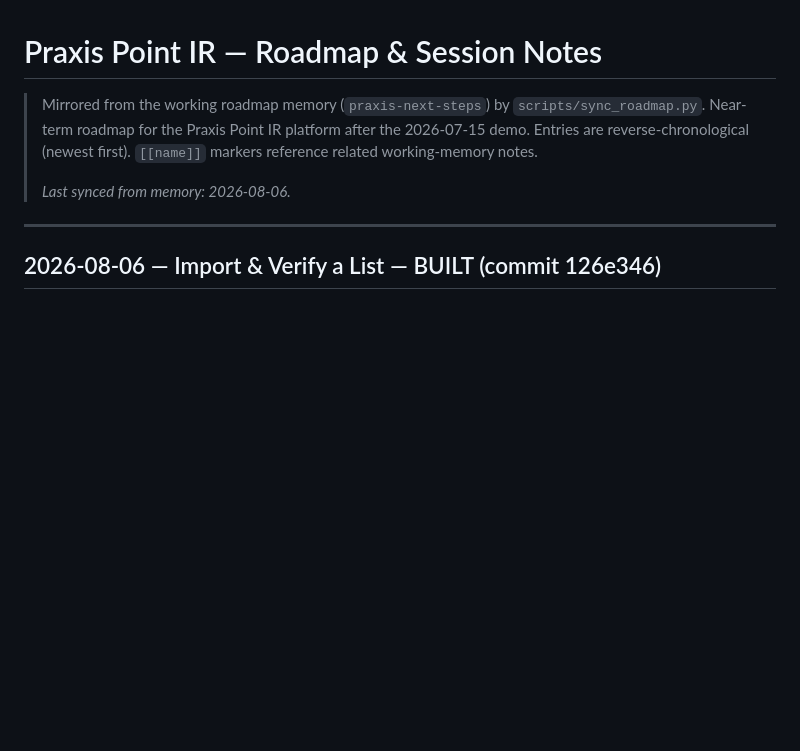
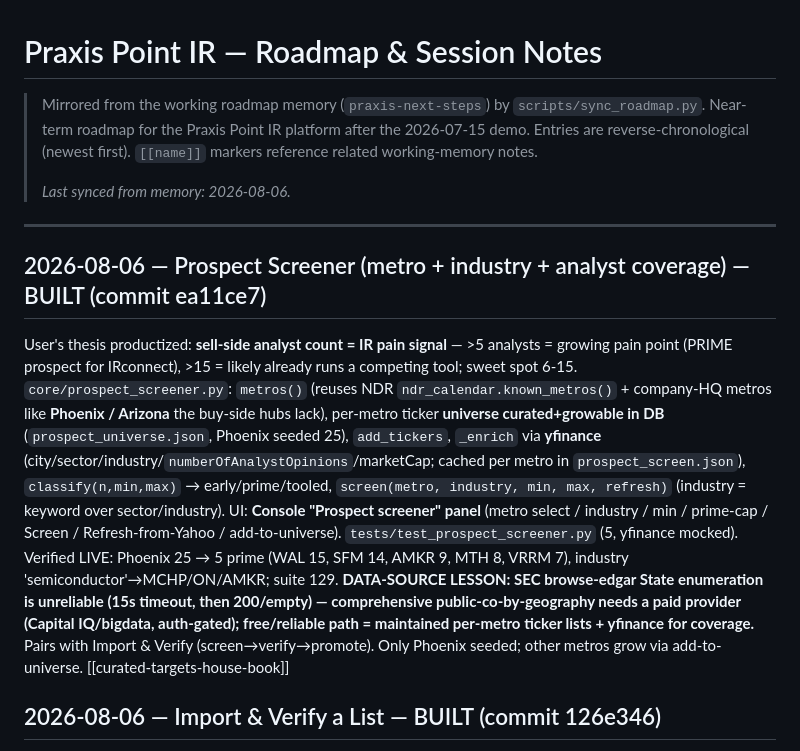
Before and after one commit to robbreza/praxis-iq, a Markdown page: docs/ROADMAP.md, the part around the change. Rendered like a GitHub page; blank space fills up the shorter version.

Commit message:
docs: sync ROADMAP — Prospect Screener built
Co-Authored-By: Claude Opus 4.8 <noreply@anthropic.com>

```diff
--- a/docs/ROADMAP.md
+++ b/docs/ROADMAP.md
@@ -7,6 +7,10 @@
 > _Last synced from memory: 2026-08-06._
 
 ---
+
+## 2026-08-06 — Prospect Screener (metro + industry + analyst coverage) — BUILT (commit ea11ce7)
+
+User's thesis productized: **sell-side analyst count = IR pain signal** — >5 analysts = growing pain point (PRIME prospect for IRconnect), >15 = likely already runs a competing tool; sweet spot 6-15. `core/prospect_screener.py`: `metros()` (reuses NDR `ndr_calendar.known_metros()` + company-HQ metros like **Phoenix / Arizona** the buy-side hubs lack), per-metro ticker **universe curated+growable in DB** (`prospect_universe.json`, Phoenix seeded 25), `add_tickers`, `_enrich` via **yfinance** (city/sector/industry/`numberOfAnalystOpinions`/marketCap; cached per metro in `prospect_screen.json`), `classify(n,min,max)` → early/prime/tooled, `screen(metro, industry, min, max, refresh)` (industry = keyword over sector/industry). UI: **Console "Prospect screener" panel** (metro select / industry / min / prime-cap / Screen / Refresh-from-Yahoo / add-to-universe). `tests/test_prospect_screener.py` (5, yfinance mocked). Verified LIVE: Phoenix 25 → 5 prime (WAL 15, SFM 14, AMKR 9, MTH 8, VRRM 7), industry 'semiconductor'→MCHP/ON/AMKR; suite 129. **DATA-SOURCE LESSON: SEC browse-edgar State enumeration is unreliable (15s timeout, then 200/empty) — comprehensive public-co-by-geography needs a paid provider (Capital IQ/bigdata, auth-gated); free/reliable path = maintained per-metro ticker lists + yfinance for coverage.** Pairs with Import & Verify (screen→verify→promote). Only Phoenix seeded; other metros grow via add-to-universe. [[curated-targets-house-book]]
 
 ## 2026-08-06 — Import & Verify a List — BUILT (commit 126e346)
 
```
